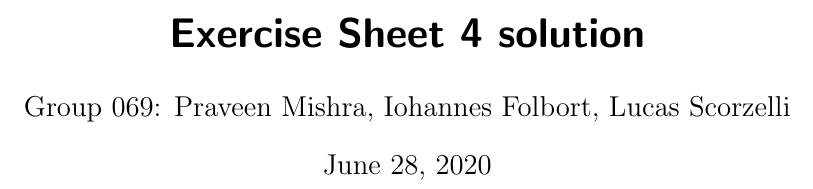
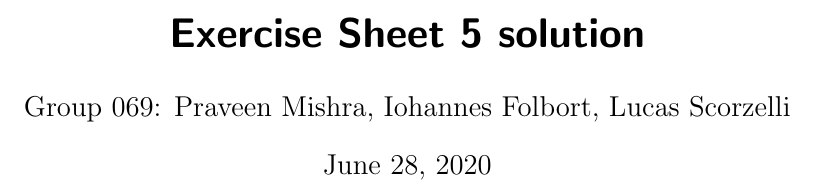
Before and after one commit to petrarce/AlgorythmicFondationsOfDataScience, a LaTeX document (sheet5/sheet5.tex): part of page 1 of 9, cut so that both start at the same text. Compiled offline with pdfLaTeX.

Commit message:
Update sheet5.tex

```diff
--- a/sheet5/sheet5.tex
+++ b/sheet5/sheet5.tex
@@ -20,7 +20,7 @@
 \usepackage[export]{adjustbox}
 \usepackage[]{algorithm2e}
 
-\title{Exercise Sheet 4 solution}
+\title{Exercise Sheet 5 solution}
 \author{Group 069: Praveen Mishra, Iohannes Folbort, Lucas Scorzelli}
 
 \begin{document}
```
